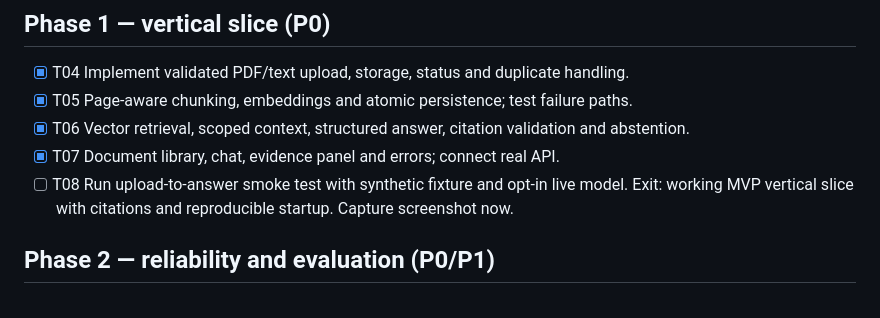
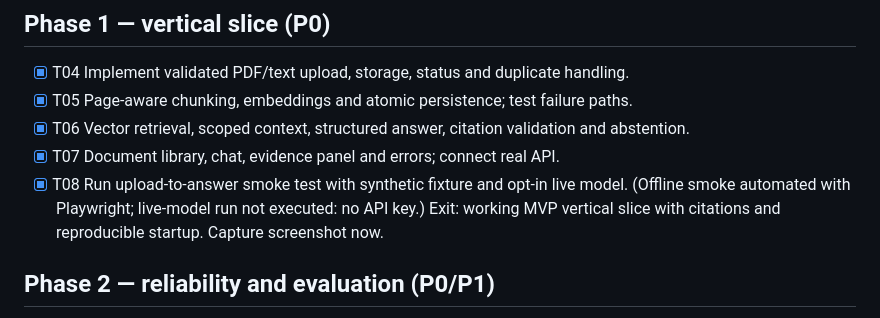
Before and after one commit to dmytro-davydov-dev/lifesci-intelligence, a Markdown page: development-roadmap.md, the part around the change. GitHub-like rendering.

```diff
--- a/development-roadmap.md
+++ b/development-roadmap.md
@@ -13,7 +13,7 @@ Exit: Compose starts and readiness succeeds. Commit only with human approval.
 - [x] T05 Page-aware chunking, embeddings and atomic persistence; test failure paths.
 - [x] T06 Vector retrieval, scoped context, structured answer, citation validation and abstention.
 - [x] T07 Document library, chat, evidence panel and errors; connect real API.
-- [ ] T08 Run upload-to-answer smoke test with synthetic fixture and opt-in live model.
+- [x] T08 Run upload-to-answer smoke test with synthetic fixture and opt-in live model. (Offline smoke automated with Playwright; live-model run not executed: no API key.)
 Exit: working MVP vertical slice with citations and reproducible startup. Capture screenshot now.
 
 ## Phase 2 — reliability and evaluation (P0/P1)
```
Also changed, not shown: README.md (+14 -6 lines), docs/screenshots/phase1-workspace.png (added), 11 other files.
